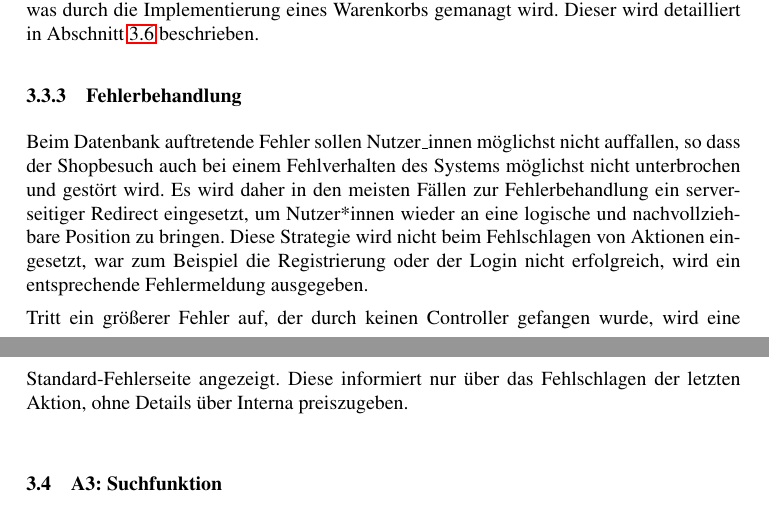
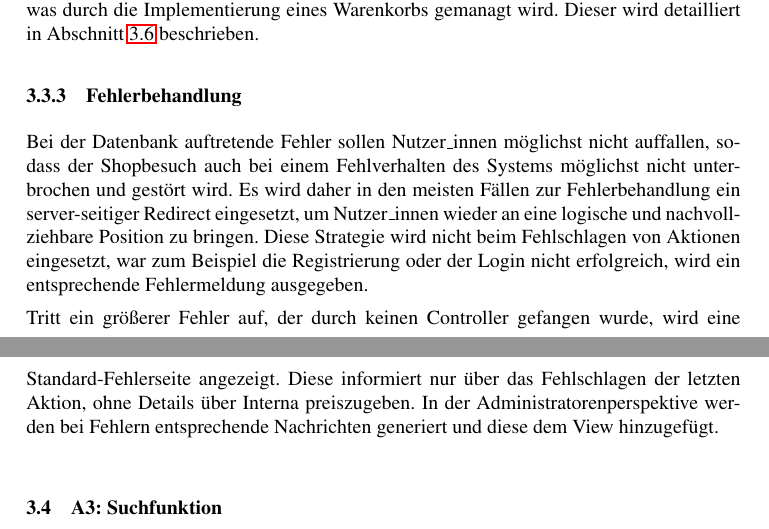
Before and after one commit to ca057/kirjanystaevaet, a LaTeX document (documentation/abschlussbericht/mi-proj-b_group2_abschlussbericht.tex, which reads documentation/abschlussbericht/anforderungskatalog.tex): two parts of pages 13 and 14 of 26, joined at a grey line, cut so that both start at the same text. Compiled offline with pdfLaTeX; a missing bibliography style is replaced by a similar one.

Commit message:
fehlerbehandlung

```diff
--- a/documentation/abschlussbericht/anforderungskatalog.tex
+++ b/documentation/abschlussbericht/anforderungskatalog.tex
@@ -79,10 +79,9 @@
 		Eine Hauptfunktionalität für Kund\_innen ist die Auswahl und Bestellung von Büchern, was durch die Implementierung eines Warenkorbs gemanagt wird. Dieser wird detailliert in Abschnitt \ref{sec:umsetzung:cart} beschrieben.
 
 		\subsubsection{Fehlerbehandlung}
-		%TODO mehr mehr mehr!
-		Beim Datenbank auftretende Fehler sollen Nutzer\_innen möglichst nicht auffallen, so dass der Shopbesuch auch bei einem Fehlverhalten des Systems möglichst nicht unterbrochen und gestört wird. Es wird daher in den meisten Fällen zur Fehlerbehandlung ein server-seitiger Redirect eingesetzt, um Nutzer*innen wieder an eine logische und nachvollziehbare Position zu bringen. Diese Strategie wird nicht beim Fehlschlagen von Aktionen eingesetzt, war zum Beispiel die Registrierung oder der Login nicht erfolgreich, wird ein entsprechende Fehlermeldung ausgegeben.
+		Bei der Datenbank auftretende Fehler sollen Nutzer\_innen möglichst nicht auffallen, sodass der Shopbesuch auch bei einem Fehlverhalten des Systems möglichst nicht unterbrochen und gestört wird. Es wird daher in den meisten Fällen zur Fehlerbehandlung ein server-seitiger Redirect eingesetzt, um Nutzer\_innen wieder an eine logische und nachvollziehbare Position zu bringen. Diese Strategie wird nicht beim Fehlschlagen von Aktionen eingesetzt, war zum Beispiel die Registrierung oder der Login nicht erfolgreich, wird ein entsprechende Fehlermeldung ausgegeben.
 
-		Tritt ein größerer Fehler auf, der durch keinen Controller gefangen wurde, wird eine Standard-Fehlerseite angezeigt. Diese informiert nur über das Fehlschlagen der letzten Aktion, ohne Details über Interna preiszugeben.
+		Tritt ein größerer Fehler auf, der durch keinen Controller gefangen wurde, wird eine Standard-Fehlerseite angezeigt. Diese informiert nur über das Fehlschlagen der letzten Aktion, ohne Details über Interna preiszugeben. In der Administratorenperspektive werden bei Fehlern entsprechende Nachrichten generiert und diese dem View hinzugefügt.
 
 	\subsection{A3: Suchfunktion}\label{umsetzung:Suche}
 	Die Suchfunktion wird im \texttt{BookService} angeboten. Hierbei wurde sich auf eine Suche über die Metadaten beschränkt. Im Front-End hat der Nutzer die Möglichkeit nach \textit{Titel}, \textit{Vorname}, \textit{Nachname}, \textit{ISBN}, \textit{Erscheinungsjahr} und \textit{Kategorie} zu suchen. Für Datenbankabfragen allgemein und die Suche im besonderen werden \textit{Criteria} verwendet, da sich auf diese Weise sehr einfach dynamische Anfragen generieren lassen. Bei der Suche werden die Angaben der verschiedenen Felder und-verknüpft und sind durch die Verwendung der \texttt{Restrictions.ilike} case-insensitiv und der Suchterm muss nicht exakt so in der Datenbank stehen, sondern kann von anderen Zeichen umgeben sein.
```
